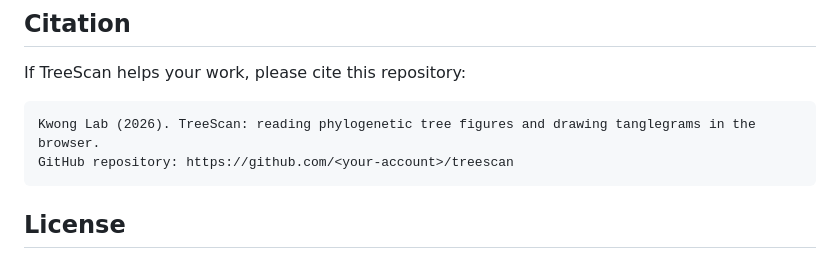
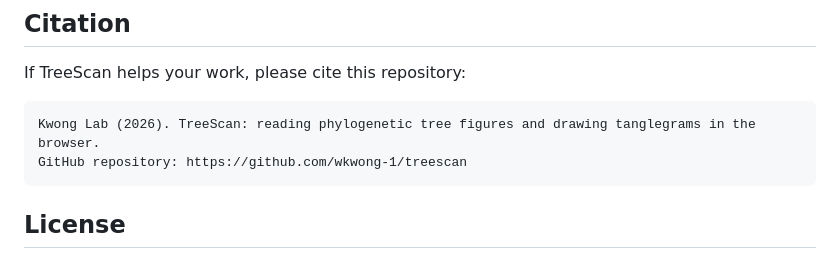
Before and after one commit to wkwong-1/TreeScan, a Markdown page: README.md, the part around the change. Rendered like a GitHub page.

Commit message:
Update GitHub repository link in README

````diff
--- a/README.md
+++ b/README.md
@@ -277,7 +277,7 @@ If TreeScan helps your work, please cite this repository:
 
 ```
 Kwong Lab (2026). TreeScan: reading phylogenetic tree figures and drawing tanglegrams in the browser.
-GitHub repository: https://github.com/<your-account>/treescan
+GitHub repository: https://github.com/wkwong-1/treescan
 ```
 
 ## License
````
